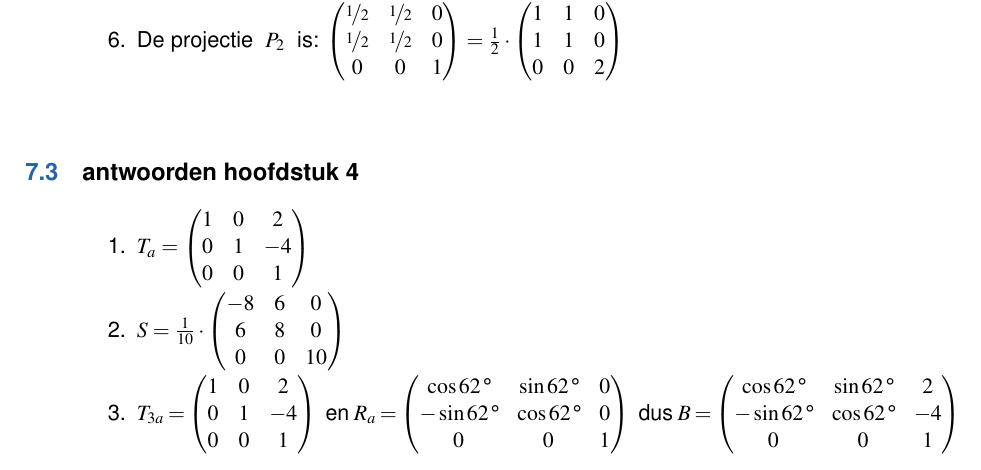
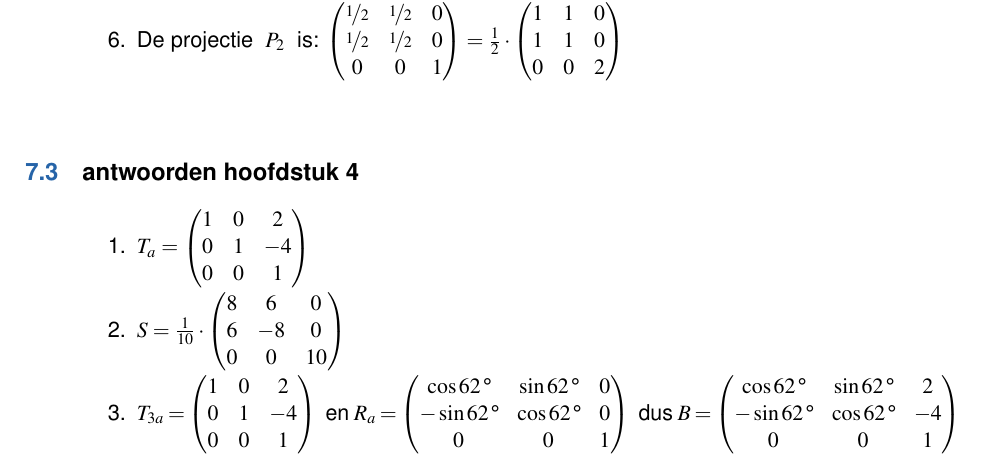
Before and after one commit to StefanRolink/Lineaire-Algebra-Dictaat-new, a LaTeX thesis (main.tex, which reads chapters/chapter07.tex): part of page 76 of 86, cut so that both start at the same text. Compiled offline with pdfLaTeX.

Commit message:
Fix bug in exercise §4.2

```diff
--- a/chapters/chapter07.tex
+++ b/chapters/chapter07.tex
@@ -105,7 +105,7 @@
 \begin{enumerate}
 	\item $ T_a = \matdrie{1&0&2}{0&1&-4}{0&0&1} $
 
-	\item $   S = \frac{1}{10} \cdot\matdrie{-8&6&0}{6&8&0}{0&0&10}  $
+	\item $   S = \frac{1}{10} \cdot\matdrie{8&6&0}{6&-8&0}{0&0&10}  $
 
 	\item $ T_{3a} = \matdrie{1&0&2}
 	{0&1&-4}
```
Also changed, not shown: main.tex (+1 -1 lines).
